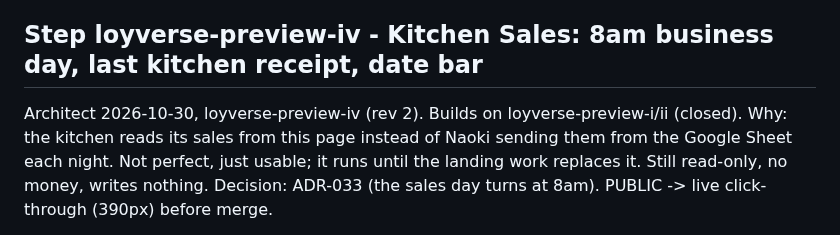
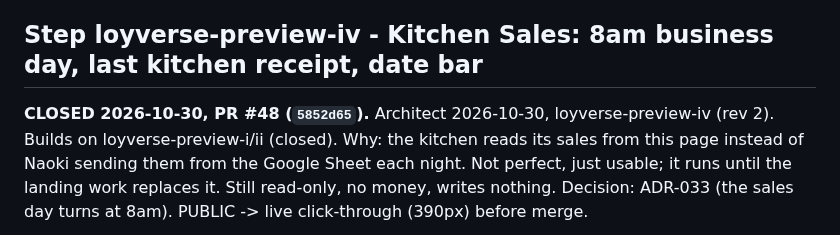
Before and after one commit to naokicodes/inventory-audit-app-3rdYr, a Markdown page: docs/session-status.md, the part around the change. GitHub-like rendering.

```diff
--- a/docs/session-status.md
+++ b/docs/session-status.md
@@ -2128,6 +2128,7 @@ scripts/loyverse-matches.js (new), package.json. Server/scripts only, no click-t
 migration. Parallel-safe with loyverse-preview-ii.
 
 ## Step loyverse-preview-iv - Kitchen Sales: 8am business day, last kitchen receipt, date bar
+**CLOSED 2026-10-30, PR #48 (`5852d65`).**
 Architect 2026-10-30, loyverse-preview-iv (rev 2). Builds on loyverse-preview-i/ii (closed). Why:
 the kitchen reads its sales from this page instead of Naoki sending them from the Google Sheet each
 night. Not perfect, just usable; it runs until the landing work replaces it. Still read-only,
```
Also changed, not shown: docs/dispatch-queue.md (+1 -0 lines).
